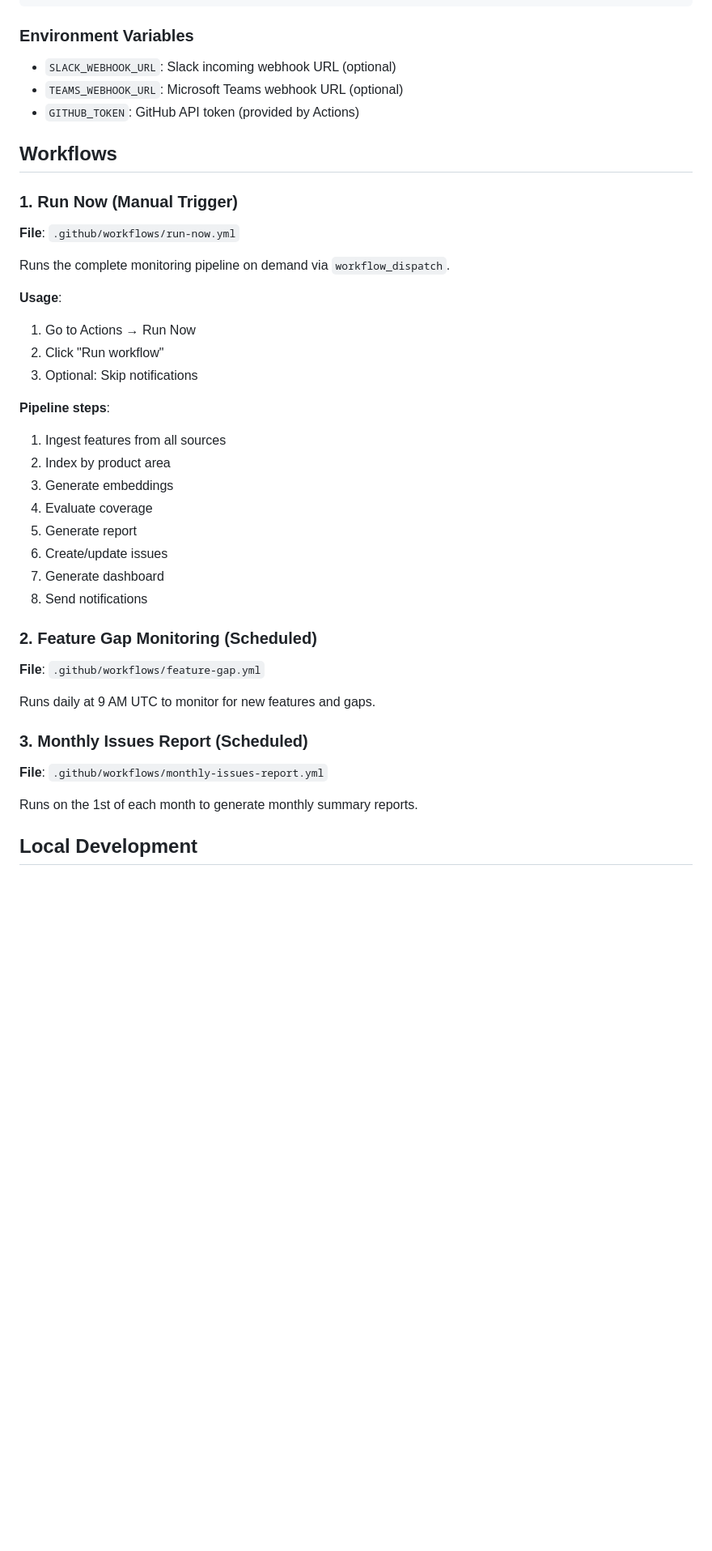
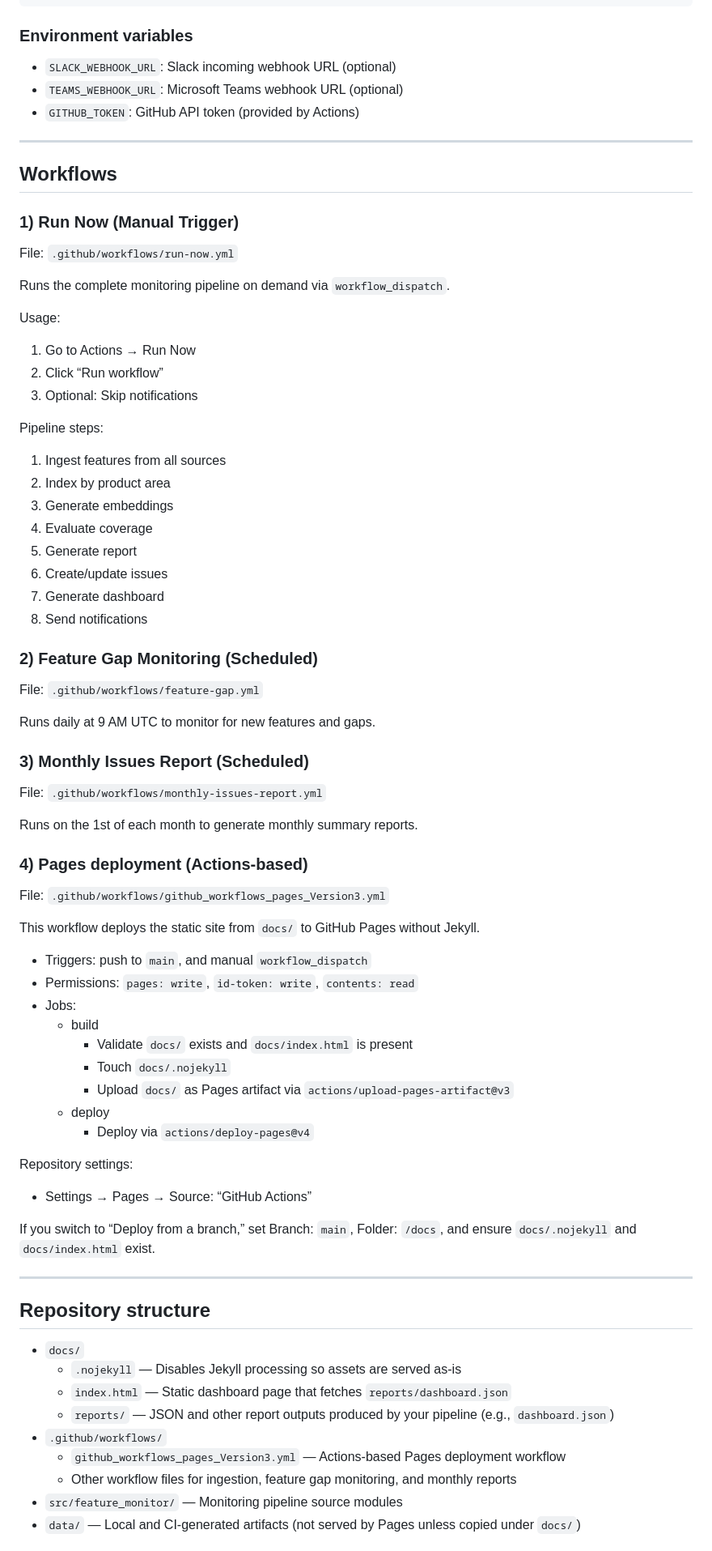
Before and after one commit to rmallorybpc/automatic-barnacle, a Markdown page: README.md, the part around one of its changes. Shown at 81% size. Rendered like a GitHub page; blank space fills up the shorter version.

````diff
--- a/README.md
+++ b/README.md
@@ -107,26 +154,28 @@ notifications:
     webhook_url_env: "TEAMS_WEBHOOK_URL"
 ```
 
-### Environment Variables
+### Environment variables
 
 - `SLACK_WEBHOOK_URL`: Slack incoming webhook URL (optional)
 - `TEAMS_WEBHOOK_URL`: Microsoft Teams webhook URL (optional)
 - `GITHUB_TOKEN`: GitHub API token (provided by Actions)
 
+---
+
 ## Workflows
 
-### 1. Run Now (Manual Trigger)
+### 1) Run Now (Manual Trigger)
 
-**File**: `.github/workflows/run-now.yml`
+File: `.github/workflows/run-now.yml`
 
 Runs the complete monitoring pipeline on demand via `workflow_dispatch`.
 
-**Usage**:
+Usage:
 1. Go to Actions → Run Now
-2. Click "Run workflow"
+2. Click “Run workflow”
 3. Optional: Skip notifications
 
-**Pipeline steps**:
+Pipeline steps:
 1. Ingest features from all sources
 2. Index by product area
 3. Generate embeddings
@@ -136,16 +185,50 @@ Runs the complete monitoring pipeline on demand via `workflow_dispatch`.
 7. Generate dashboard
 8. Send notifications
 
-### 2. Feature Gap Monitoring (Scheduled)
+### 2) Feature Gap Monitoring (Scheduled)
 
-**File**: `.github/workflows/feature-gap.yml`
+File: `.github/workflows/feature-gap.yml`
 
 Runs daily at 9 AM UTC to monitor for new features and gaps.
 
-### 3. Monthly Issues Report (Scheduled)
+### 3) Monthly Issues Report (Scheduled)
 
-**File**: `.github/workflows/monthly-issues-report.yml`
+File: `.github/workflows/monthly-issues-report.yml`
 
 Runs on the 1st of each month to generate monthly summary reports.
 
-## Local Development
+### 4) Pages deployment (Actions-based)
+
+File: `.github/workflows/github_workflows_pages_Version3.yml`
+
+This workflow deploys the static site from `docs/` to GitHub Pages without Jekyll.
+
+- Triggers: push to `main`, and manual `workflow_dispatch`
+- Permissions: `pages: write`, `id-token: write`, `contents: read`
+- Jobs:
+  - build
+    - Validate `docs/` exists and `docs/index.html` is present
+    - Touch `docs/.nojekyll`
+    - Upload `docs/` as Pages artifact via `actions/upload-pages-artifact@v3`
+  - deploy
+    - Deploy via `actions/deploy-pages@v4`
+
+Repository settings:
+- Settings → Pages → Source: “GitHub Actions”
+
+If you switch to “Deploy from a branch,” set Branch: `main`, Folder: `/docs`, and ensure `docs/.nojekyll` and `docs/index.html` exist.
+
+---
+
+## Repository structure
+
+- `docs/`
+  - `.nojekyll` — Disables Jekyll processing so assets are served as-is
+  - `index.html` — Static dashboard page that fetches `reports/dashboard.json`
+  - `reports/` — JSON and other report outputs produced by your pipeline (e.g., `dashboard.json`)
+- `.github/workflows/`
+  - `github_workflows_pages_Version3.yml` — Actions-based Pages deployment workflow
+  - Other workflow files for ingestion, feature gap monitoring, and monthly reports
+- `src/feature_monitor/` — Monitoring pipeline source modules
+- `data/` — Local and CI-generated artifacts (not served by Pages unless copied under `docs/`)
+
````
Also changed, not shown: other parts of README.md (+145 -58 lines).
